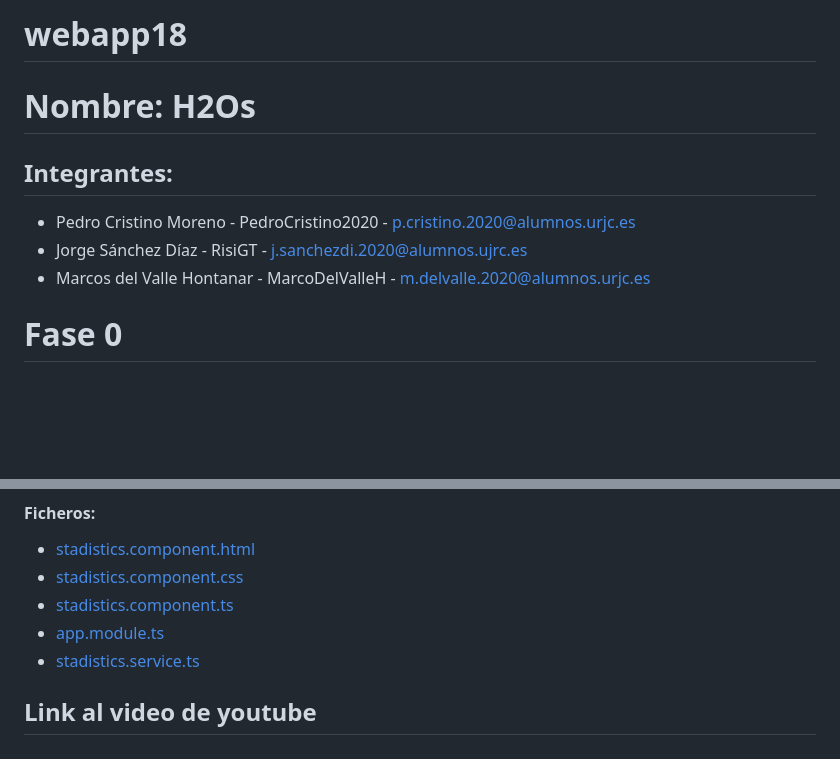
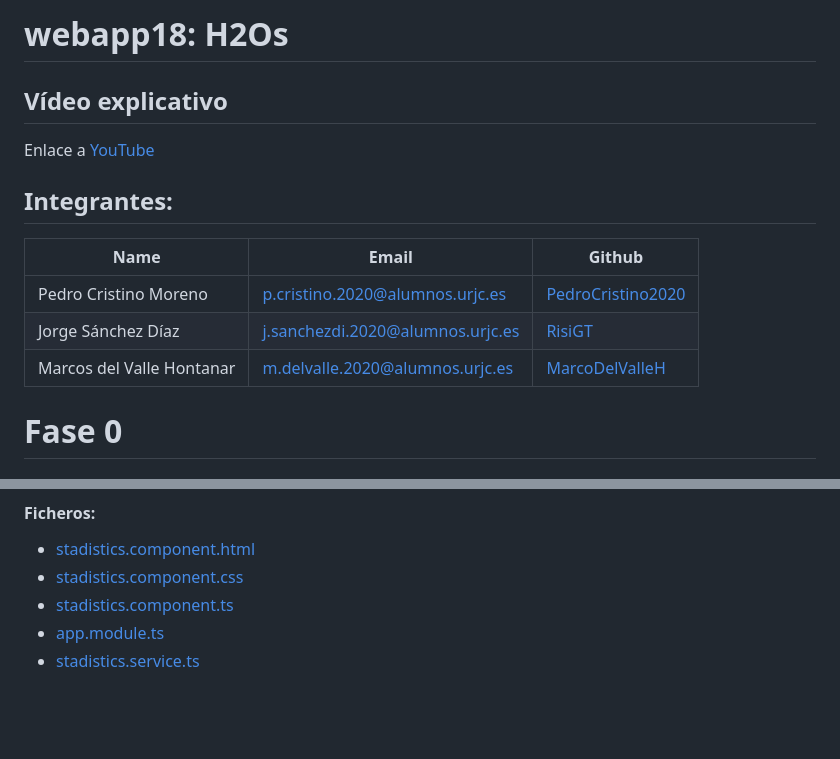
Before and after one commit to CodeURJC-DAW-2023-24/webapp18, a Markdown page: README.md, 2 parts joined by grey strips. Drawn GitHub-style; blank space fills up the shorter version.

Commit message:
Update README.md
Youtube link

```diff
--- a/README.md
+++ b/README.md
@@ -1,9 +1,13 @@
-# webapp18
-# Nombre: H2Os
+# webapp18: H2Os
+## Vídeo explicativo
+Enlace a [YouTube](https://youtu.be/RIaUQ8ykKiM)
+
 ## Integrantes:
-  - Pedro Cristino Moreno - PedroCristino2020 - p.cristino.2020@alumnos.urjc.es
-  - Jorge Sánchez Díaz - RisiGT - j.sanchezdi.2020@alumnos.ujrc.es
-  - Marcos del Valle Hontanar - MarcoDelValleH - m.delvalle.2020@alumnos.urjc.es
+| Name | Email | Github |
+|-----------|-----------|-----------|
+| Pedro Cristino Moreno     | p.cristino.2020@alumnos.urjc.es  | [PedroCristino2020](https://github.com/PedroCristino2020)  |
+| Jorge Sánchez Díaz        | j.sanchezdi.2020@alumnos.urjc.es | [RisiGT](https://github.com/RisiGT)                        |
+| Marcos del Valle Hontanar | m.delvalle.2020@alumnos.urjc.es  | [MarcoDelValleH](https://github.com/MarcoDelValleH)        |
 
 # Fase 0
 
@@ -361,5 +365,3 @@ Sección de estadísticas implementando un componente de Google Charts
   - [stadistics.component.ts](https://github.com/CodeURJC-DAW-2023-24/webapp18/commit/862d9fb56da069ea2ece273a161fff5c8fc0f047)
   - [app.module.ts](https://github.com/CodeURJC-DAW-2023-24/webapp18/commit/862d9fb56da069ea2ece273a161fff5c8fc0f047)
   - [stadistics.service.ts](https://github.com/CodeURJC-DAW-2023-24/webapp18/commit/862d9fb56da069ea2ece273a161fff5c8fc0f047)
-
-## Link al video de youtube
```
